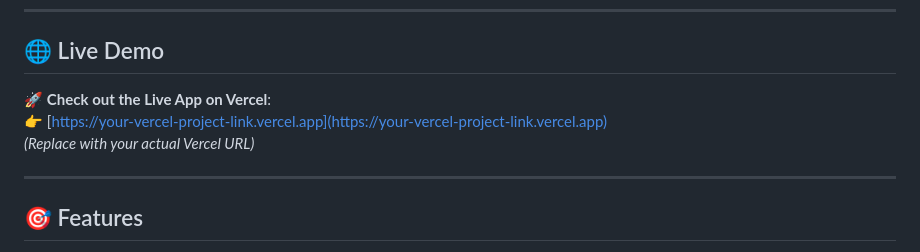
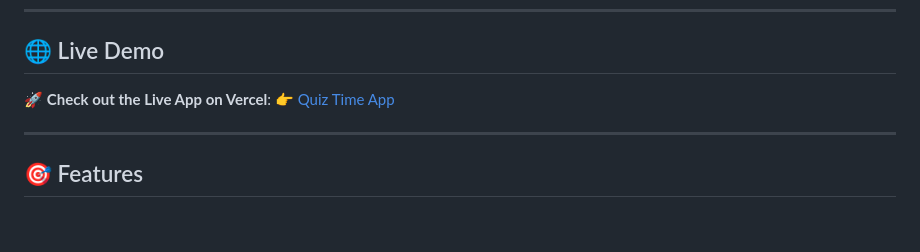
Before and after one commit to Neeraj05042001/40-Days-Javascript, a Markdown page: Day 21/README.md, the part around the change printed below. Rendered like a GitHub page; blank space fills up the shorter version.

```diff
--- a/Day 21/README.md
+++ b/Day 21/README.md
@@ -6,9 +6,8 @@ An interactive, timed **Quiz Game** built using **HTML**, **CSS**, and **JavaScr
 
 ## 🌐 Live Demo
 
-🚀 **Check out the Live App on Vercel**:
-👉 [https://your-vercel-project-link.vercel.app](https://your-vercel-project-link.vercel.app)
-_(Replace with your actual Vercel URL)_
+🚀 **Check out the Live App on Vercel**:  👉 [Quiz Time App](https://40-days-javascript.vercel.app/)
+
 
 ---
 
```
Also changed, not shown: other parts of Day 21/README.md (+38 -36 lines), Day 21/images/image 1.png (added), Day 21/images/img 2.png (added), Day 21/images/img 3.png (added), Day 21/images/img 4.png (added), 2 other files.
